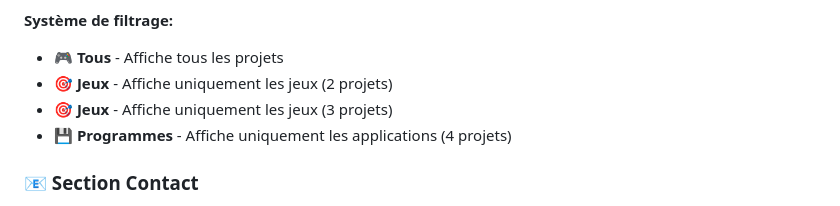
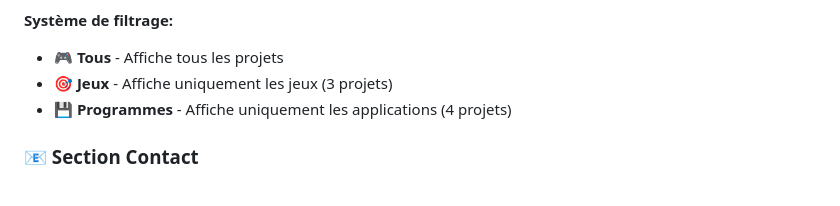
Before and after one commit to VincentGuerrini/Portfolio-ia, a Markdown page: README.md, the part around the change. GitHub-like rendering.

Commit message:
fix: correct project count for 'Jeux' category in README

```diff
--- a/README.md
+++ b/README.md
@@ -48,8 +48,7 @@ Le site est conçu pour offrir une **expérience utilisateur fluide et engageant
 
 **Système de filtrage:**
 - 🎮 **Tous** - Affiche tous les projets
-- 🎯 **Jeux** - Affiche uniquement les jeux (2 projets)
- - 🎯 **Jeux** - Affiche uniquement les jeux (3 projets)
+- 🎯 **Jeux** - Affiche uniquement les jeux (3 projets)
 - 💾 **Programmes** - Affiche uniquement les applications (4 projets)
 
 ### 📧 Section Contact
```
